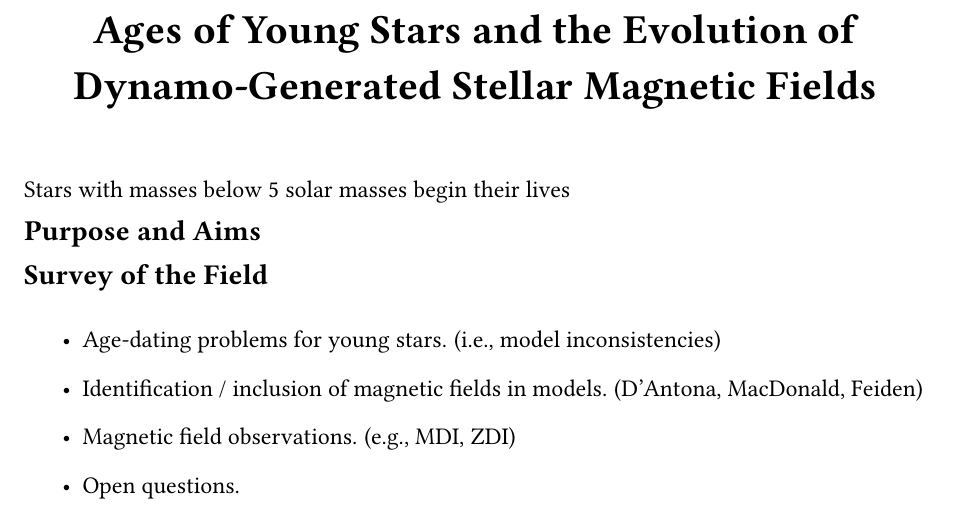
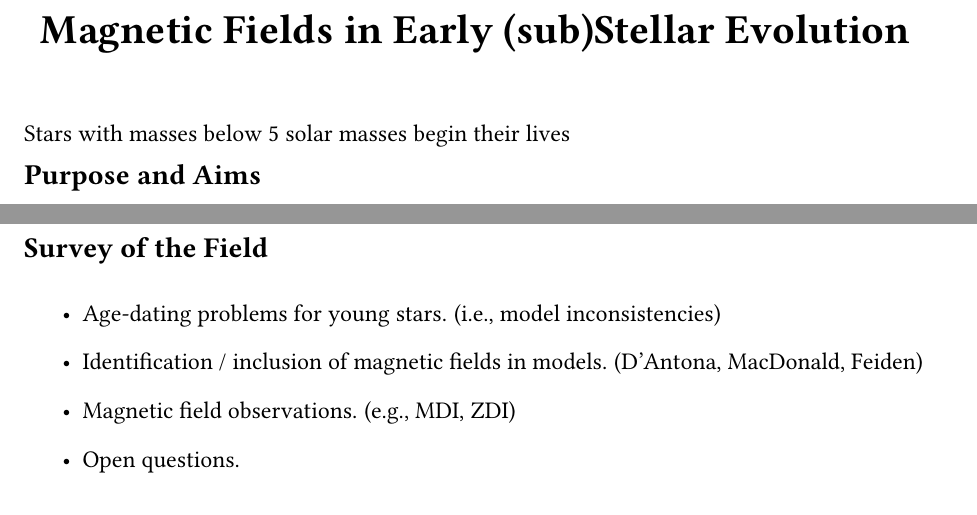
Before and after one commit to gfeiden/MagneticFieldEvolutionVR, a LaTeX document (prop/research_plan.tex): part of page 1 of 5 before the commit and two parts of pages 1 and 2 of 6 after it, the two joined at a grey line, cut at the place of the change. Compiled offline with pdfLaTeX.

Commit message:
shorter title

```diff
--- a/prop/research_plan.tex
+++ b/prop/research_plan.tex
@@ -57,22 +57,16 @@
 
 \begin{document}
 
-%\thispagestyle{plain}
 \begin{center}
-	{\bf {\LARGE Ages of Young Stars and the Evolution of
-
-	Dynamo-Generated Stellar Magnetic Fields}}
-
-%	\vspace{0.5\baselineskip}
-%	{\it Vetenskapsr\aa det Starting Grant Research Plan, 01 Apr 2016}
-%
-%	Gregory A. Feiden
+	{\bf {\LARGE Magnetic Fields in Early (sub)Stellar Evolution}}
 \end{center}
 \vspace{\baselineskip}
 
 Stars with masses below 5 solar masses begin their lives
 
 {\bf \large Purpose and Aims}
+
+\clearpage
 
 {\bf \large Survey of the Field}
 \begin{itemize}
```
Also changed, not shown: cv/pubsFeiden.tex (+0 -1 lines), cv/pubsFeiden.pdf, prop/research_plan.pdf, prop/research_plan.tex (2 more changed lines).
